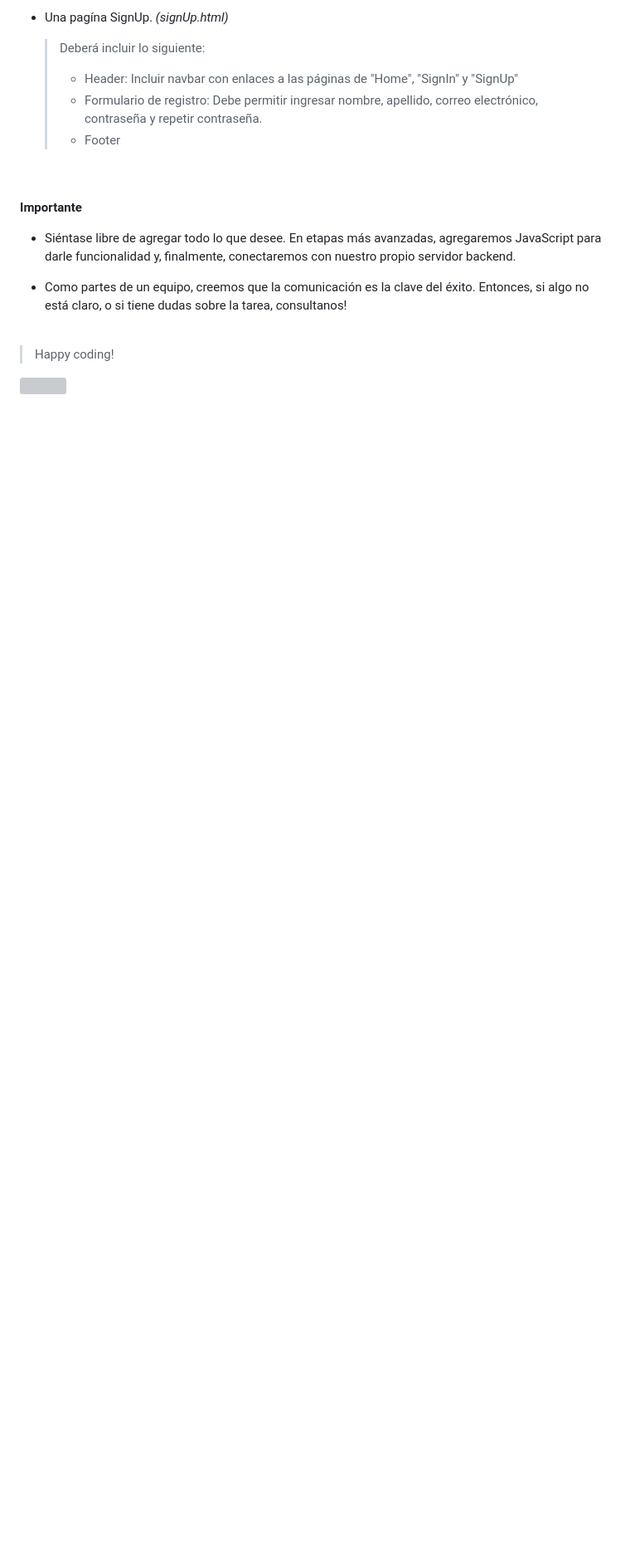
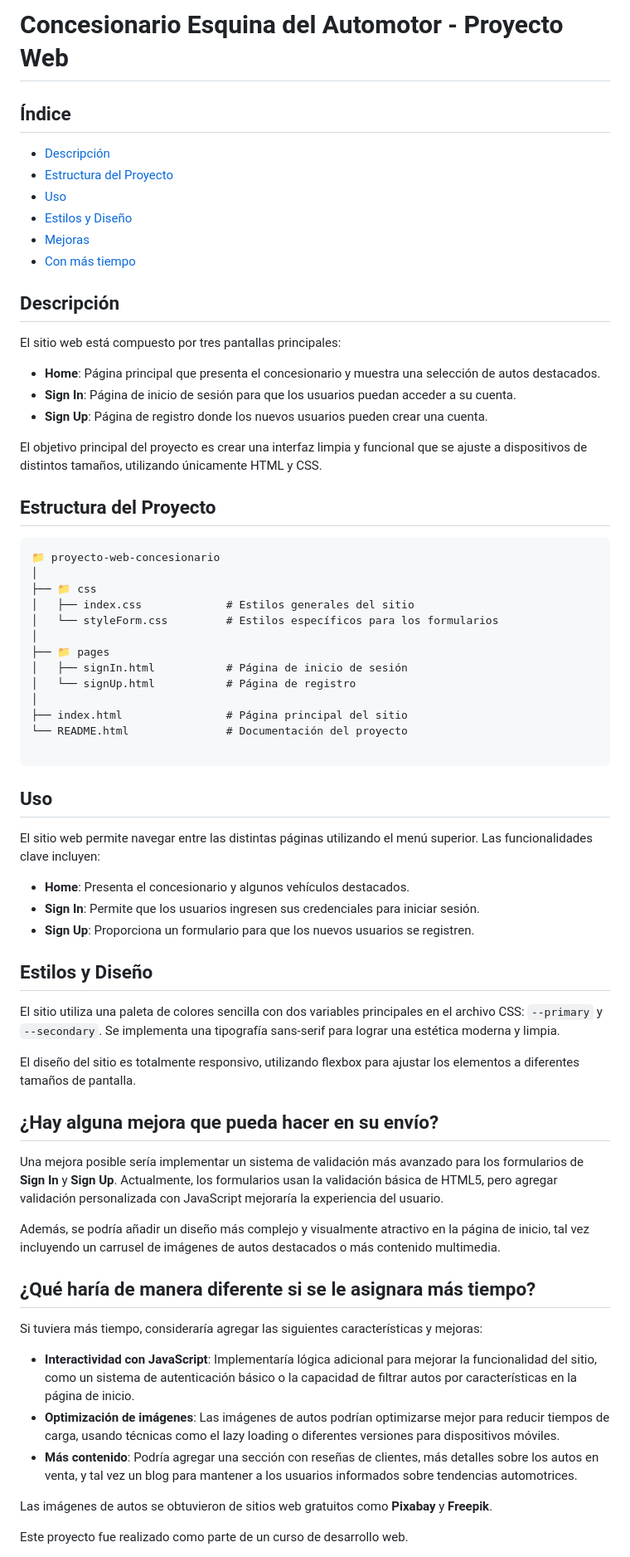
Before and after one commit to federicoomartinok/TP_1_LABOIII, a Markdown page: README-TP.md, the part around one of its changes. Shown at 83% size. Drawn GitHub-style; blank space fills up the shorter version; grey boxes are pictures that could not be loaded.

```diff
--- a/README-TP.md
+++ b/README-TP.md
@@ -82,23 +1,65 @@ Necesitará construir las siguientes pagínas:
-- Una pagína SignUp. _(signUp.html)_
-  <br/>
-
-  > Deberá incluir lo siguiente:
-  >
-  > - Header: Incluir navbar con enlaces a las páginas de "Home", "SignIn" y "SignUp"
-  > - Formulario de registro: Debe permitir ingresar nombre, apellido, correo electrónico, contraseña y repetir contraseña.
-  > - Footer
-
-<br/>
-<br/>
-
-**Importante**
-
-- Siéntase libre de agregar todo lo que desee. En etapas más avanzadas, agregaremos JavaScript para darle funcionalidad y, finalmente, conectaremos con nuestro propio servidor backend.
-
-- Como partes de un equipo, creemos que la comunicación es la clave del éxito. Entonces, si algo no está claro, o si tiene dudas sobre la tarea, consultanos!
-  <br/>
-  <br/>
-
-> Happy coding!
-
-<img src="https://user-images.githubusercontent.com/5693916/30273942-84252588-96fb-11e7-9420-5516b92cb1f7.gif" width="150">
+<!DOCTYPE html>
+<html lang="es">
+<head>
+    <meta charset="UTF-8">
+    <meta name="viewport" content="width=device-width, initial-scale=1.0">
+    <title>README - Concesionario Esquina del Automotor</title>
+</head>
+<body>
+    <h1>Concesionario Esquina del Automotor - Proyecto Web</h1>
+    <h2>Índice</h2>
+    <ul>
+        <li><a href="#descripción">Descripción</a></li>
+        <li><a href="#estructura-del-proyecto">Estructura del Proyecto</a></li>
+        <li><a href="#uso">Uso</a></li>
+        <li><a href="#estilos-y-diseño">Estilos y Diseño</a></li>
+        <li><a href="#mejoras">Mejoras</a></li>
+        <li><a href="#con-más-tiempo">Con más tiempo</a></li>
+    </ul>
+    <h2 id="descripción">Descripción</h2>
+    <p>El sitio web está compuesto por tres pantallas principales:</p>
+    <ul>
+        <li><strong>Home</strong>: Página principal que presenta el concesionario y muestra una selección de autos destacados.</li>
+        <li><strong>Sign In</strong>: Página de inicio de sesión para que los usuarios puedan acceder a su cuenta.</li>
+        <li><strong>Sign Up</strong>: Página de registro donde los nuevos usuarios pueden crear una cuenta.</li>
+    </ul>
+    <p>El objetivo principal del proyecto es crear una interfaz limpia y funcional que se ajuste a dispositivos de distintos tamaños, utilizando únicamente HTML y CSS.</p>
+    <h2 id="estructura-del-proyecto">Estructura del Proyecto</h2>
+    <pre>
+📁 proyecto-web-concesionario
+│
+├── 📁 css
+│   ├── index.css             # Estilos generales del sitio
+│   └── styleForm.css         # Estilos específicos para los formularios
+│
+├── 📁 pages
+│   ├── signIn.html           # Página de inicio de sesión
+│   └── signUp.html           # Página de registro
+│
+├── index.html                # Página principal del sitio
+└── README.html               # Documentación del proyecto
+    </pre>
+    <h2 id="uso">Uso</h2>
+    <p>El sitio web permite navegar entre las distintas páginas utilizando el menú superior. Las funcionalidades clave incluyen:</p>
+    <ul>
+        <li><strong>Home</strong>: Presenta el concesionario y algunos vehículos destacados.</li>
+        <li><strong>Sign In</strong>: Permite que los usuarios ingresen sus credenciales para iniciar sesión.</li>
+        <li><strong>Sign Up</strong>: Proporciona un formulario para que los nuevos usuarios se registren.</li>
+    </ul>
+    <h2 id="estilos-y-diseño">Estilos y Diseño</h2>
+    <p>El sitio utiliza una paleta de colores sencilla con dos variables principales en el archivo CSS: <code>--primary</code> y <code>--secondary</code>. Se implementa una tipografía sans-serif para lograr una estética moderna y limpia.</p>
+    <p>El diseño del sitio es totalmente responsivo, utilizando flexbox para ajustar los elementos a diferentes tamaños de pantalla.</p>
+    <h2 id="mejoras">¿Hay alguna mejora que pueda hacer en su envío?</h2>
+    <p>Una mejora posible sería implementar un sistema de validación más avanzado para los formularios de <strong>Sign In</strong> y <strong>Sign Up</strong>. Actualmente, los formularios usan la validación básica de HTML5, pero agregar validación personalizada con JavaScript mejoraría la experiencia del usuario.</p>
+    <p>Además, se podría añadir un diseño más complejo y visualmente atractivo en la página de inicio, tal vez incluyendo un carrusel de imágenes de autos destacados o más contenido multimedia.</p>
+    <h2 id="con-más-tiempo">¿Qué haría de manera diferente si se le asignara más tiempo?</h2>
+    <p>Si tuviera más tiempo, consideraría agregar las siguientes características y mejoras:</p>
+    <ul>
+        <li><strong>Interactividad con JavaScript</strong>: Implementaría lógica adicional para mejorar la funcionalidad del sitio, como un sistema de autenticación básico o la capacidad de filtrar autos por características en la página de inicio.</li>
+        <li><strong>Optimización de imágenes</strong>: Las imágenes de autos podrían optimizarse mejor para reducir tiempos de carga, usando técnicas como el lazy loading o diferentes versiones para dispositivos móviles.</li>
+        <li><strong>Más contenido</strong>: Podría agregar una sección con reseñas de clientes, más detalles sobre los autos en venta, y tal vez un blog para mantener a los usuarios informados sobre tendencias automotrices.</li>
+    </ul>
+    <p>Las imágenes de autos se obtuvieron de sitios web gratuitos como <strong>Pixabay</strong> y <strong>Freepik</strong>.</p>
+    <p>Este proyecto fue realizado como parte de un curso de desarrollo web.</p>
+</body>
+</html>
```
Also changed, not shown: other parts of README-TP.md (+0 -81 lines).
